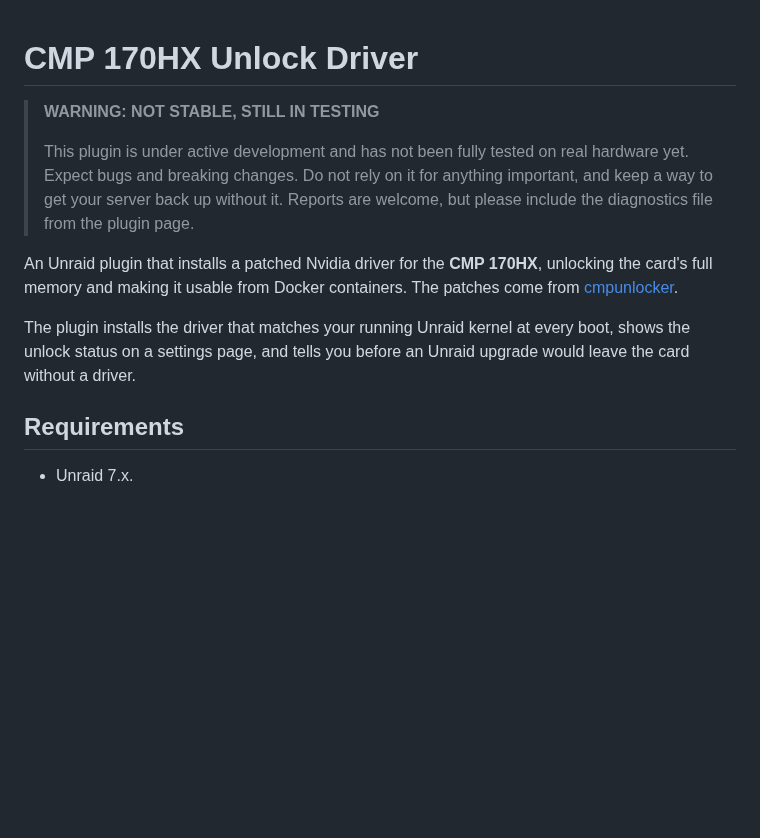
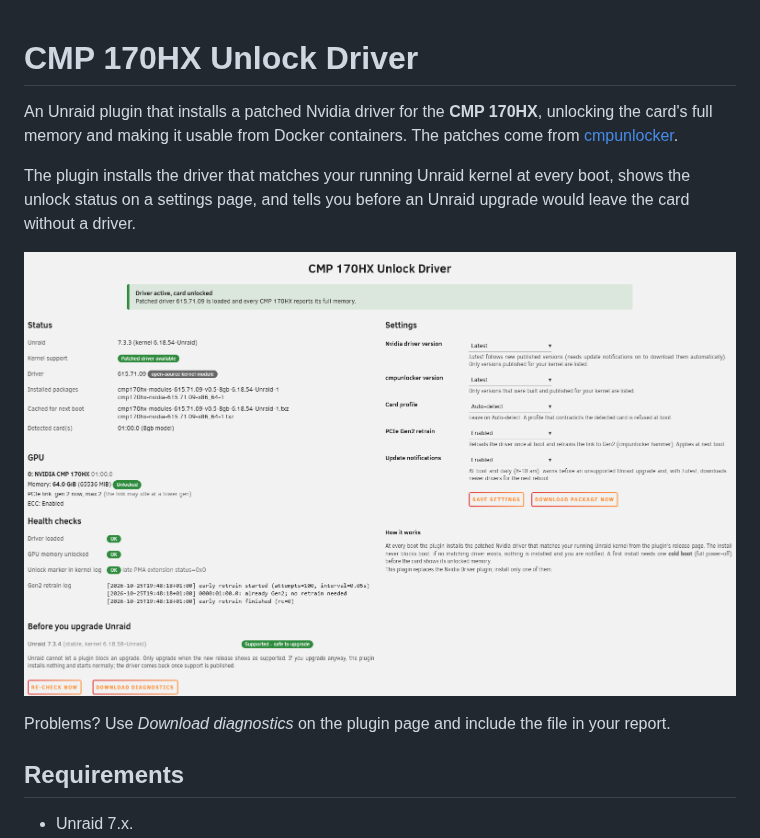
Before and after one commit to IDmedia/cmp170hx-unlock-driver, a Markdown page: README.md, the part around the change. Drawn GitHub-style; pictures changed too: docs/status-page.png (added); blank space fills up the shorter version.

Commit message:
README: drop the testing warning, add a status page screenshot

```diff
--- a/README.md
+++ b/README.md
@@ -1,10 +1,4 @@
 # CMP 170HX Unlock Driver
-
-> **WARNING: NOT STABLE, STILL IN TESTING**
->
-> This plugin is under active development and has not been fully tested on real hardware yet. Expect bugs and
-> breaking changes. Do not rely on it for anything important, and keep a way to get your server back up without
-> it. Reports are welcome, but please include the diagnostics file from the plugin page.
 
 An Unraid plugin that installs a patched Nvidia driver for the **CMP 170HX**, unlocking the card's full memory
 and making it usable from Docker containers. The patches come from
@@ -12,6 +6,10 @@ and making it usable from Docker containers. The patches come from
 
 The plugin installs the driver that matches your running Unraid kernel at every boot, shows the unlock status on
 a settings page, and tells you before an Unraid upgrade would leave the card without a driver.
+
+![The plugin's settings page with an unlocked 8 GB card: 64 GiB memory, PCIe gen 2, ECC enabled](docs/status-page.png)
+
+Problems? Use *Download diagnostics* on the plugin page and include the file in your report.
 
 ## Requirements
 
```
